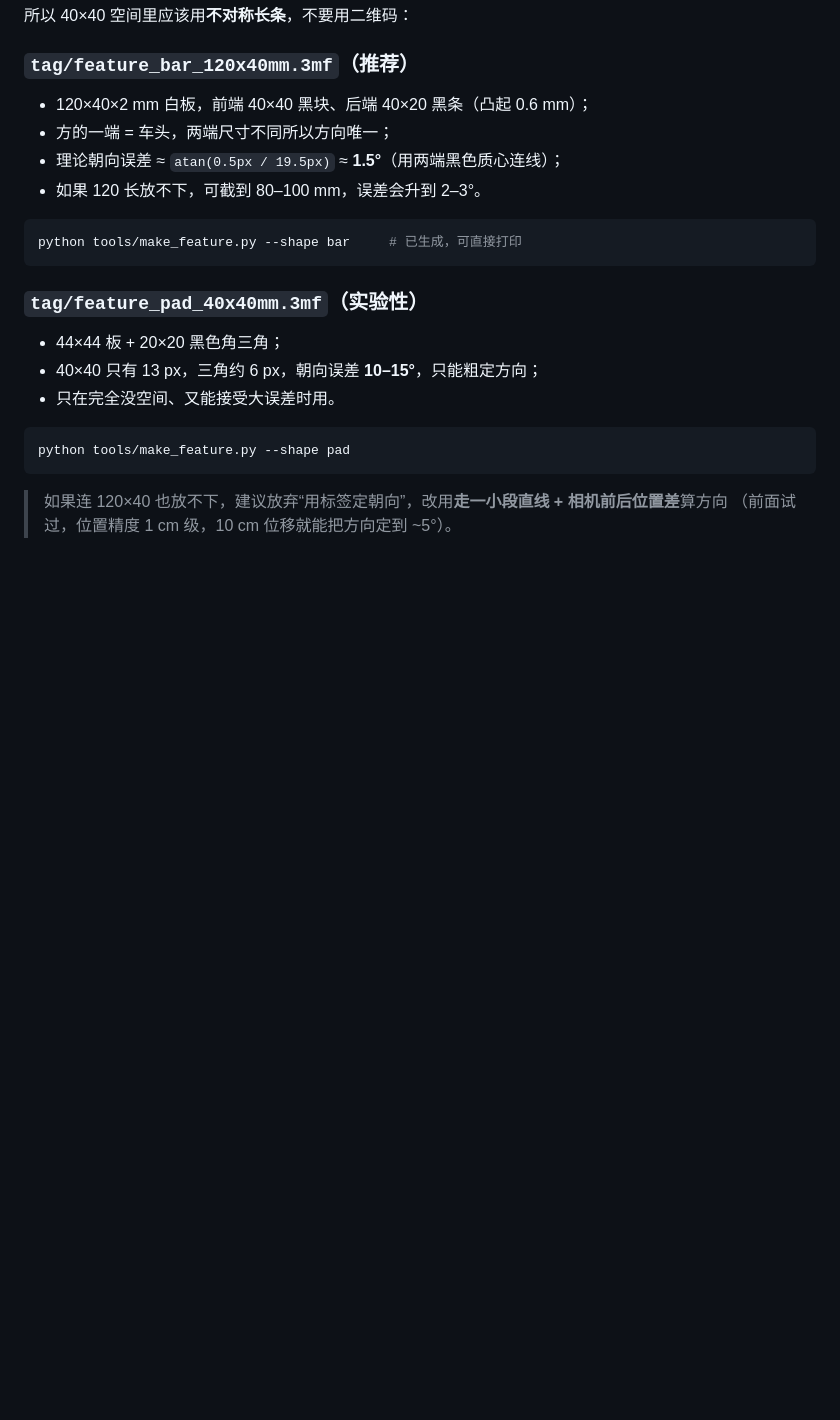
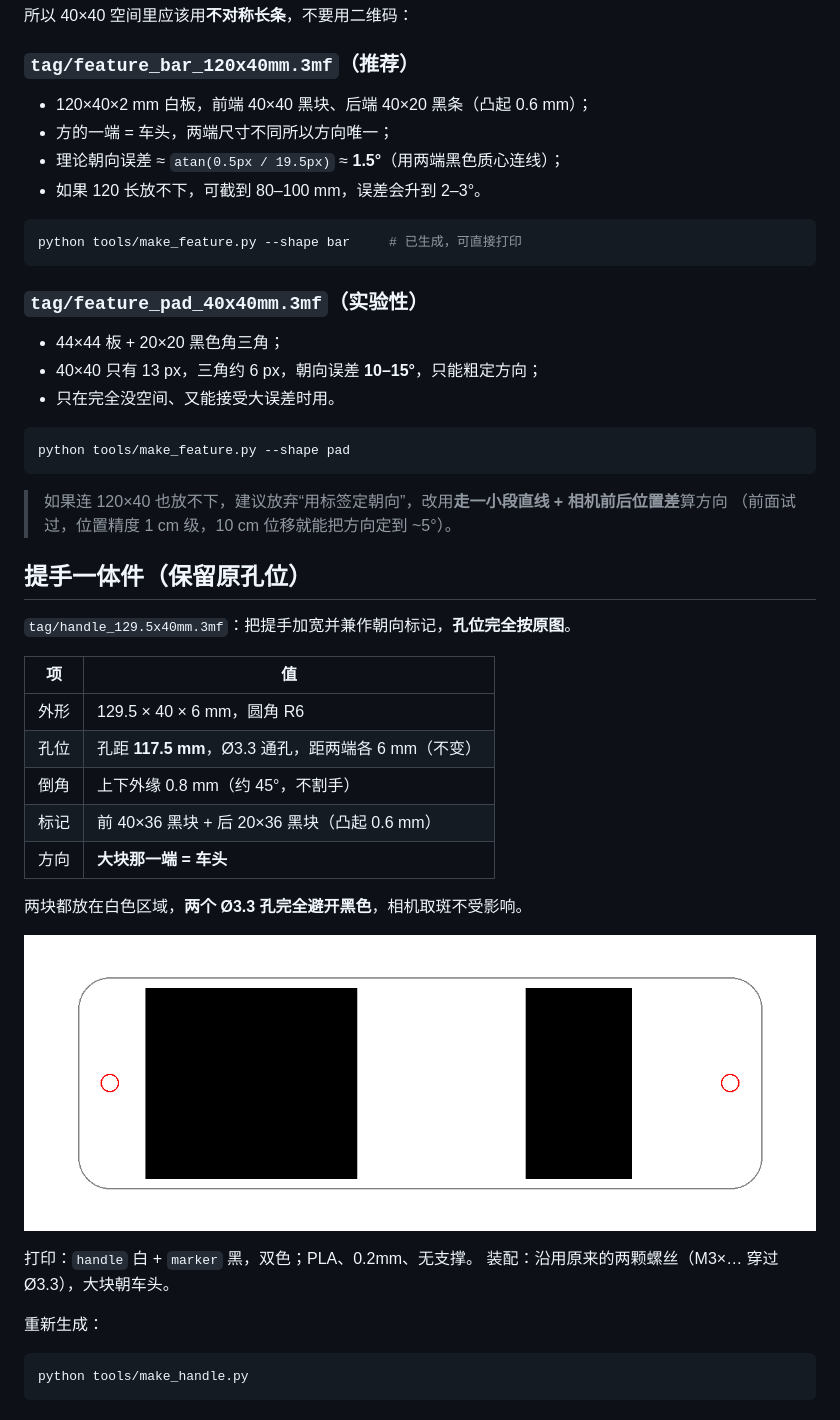
Before and after one commit to RoboCupXelerators/robot-marker-tag, a Markdown page: README.md, the part around the change. Drawn GitHub-style; pictures changed too: tag/preview_handle.png (added); blank space fills up the shorter version.

Commit message:
提手一体件：129.5x40x6、孔距 117.5 / Ø3.3 不变、0.8mm 倒角、前 40x36 + 后 20x36 顶标
两块黑色都避开两端孔位；孔壁为竖直圆柱，顶/底外缘 0.8mm 倒角避免割手。

````diff
--- a/README.md
+++ b/README.md
@@ -111,3 +111,28 @@ python tools/make_feature.py --shape pad
 
 > 如果连 120×40 也放不下，建议放弃“用标签定朝向”，改用**走一小段直线 + 相机前后位置差**算方向
 > （前面试过，位置精度 1 cm 级，10 cm 位移就能把方向定到 ~5°）。
+
+## 提手一体件（保留原孔位）
+
+`tag/handle_129.5x40mm.3mf`：把提手加宽并兼作朝向标记，**孔位完全按原图**。
+
+| 项 | 值 |
+| --- | --- |
+| 外形 | 129.5 × 40 × 6 mm，圆角 R6 |
+| 孔位 | 孔距 **117.5 mm**，Ø3.3 通孔，距两端各 6 mm（不变） |
+| 倒角 | 上下外缘 0.8 mm（约 45°，不割手） |
+| 标记 | 前 40×36 黑块 + 后 20×36 黑块（凸起 0.6 mm） |
+| 方向 | **大块那一端 = 车头** |
+
+两块都放在白色区域，**两个 Ø3.3 孔完全避开黑色**，相机取斑不受影响。
+
+![handle](tag/preview_handle.png)
+
+打印：`handle` 白 + `marker` 黑，双色；PLA、0.2mm、无支撑。
+装配：沿用原来的两颗螺丝（M3×… 穿过 Ø3.3），大块朝车头。
+
+重新生成：
+
+```bash
+python tools/make_handle.py
+```
````
Also changed, not shown: 3 other files.
